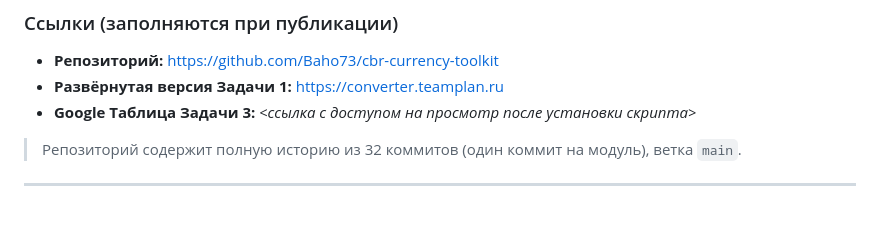
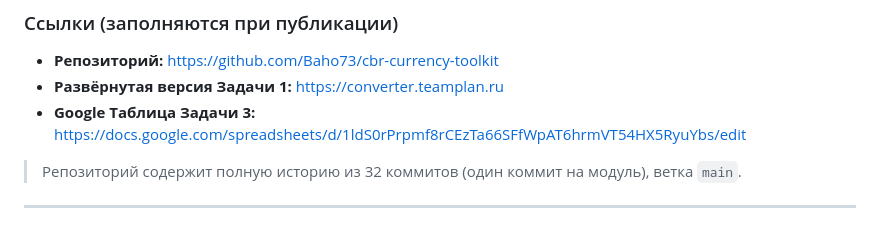
Before and after one commit to Baho73/cbr-currency-toolkit, a Markdown page: SUBMISSION.md, the part around the change. Rendered like a GitHub page.

Commit message:
docs: ссылка на Google Таблицу Задачи 3 в SUBMISSION.md
Apps Script установлен и работает: лист 'Курсы ЦБ РФ' заполнен 54 валютами,
меню 'Курсы ЦБ РФ -> Обновить курсы' и статус-ячейка проверены.

Co-Authored-By: Claude Opus 4.7 (1M context) <noreply@anthropic.com>

```diff
--- a/SUBMISSION.md
+++ b/SUBMISSION.md
@@ -25,7 +25,7 @@ Test_26.05.16/
 
 - **Репозиторий:** <https://github.com/Baho73/cbr-currency-toolkit>
 - **Развёрнутая версия Задачи 1:** <https://converter.teamplan.ru>
-- **Google Таблица Задачи 3:** _<ссылка с доступом на просмотр после установки скрипта>_
+- **Google Таблица Задачи 3:** <https://docs.google.com/spreadsheets/d/1ldS0rPrpmf8rCEzTa66SFfWpAT6hrmVT54HX5RyuYbs/edit>
 
 > Репозиторий содержит полную историю из 32 коммитов (один коммит на модуль),
 > ветка `main`.
```
